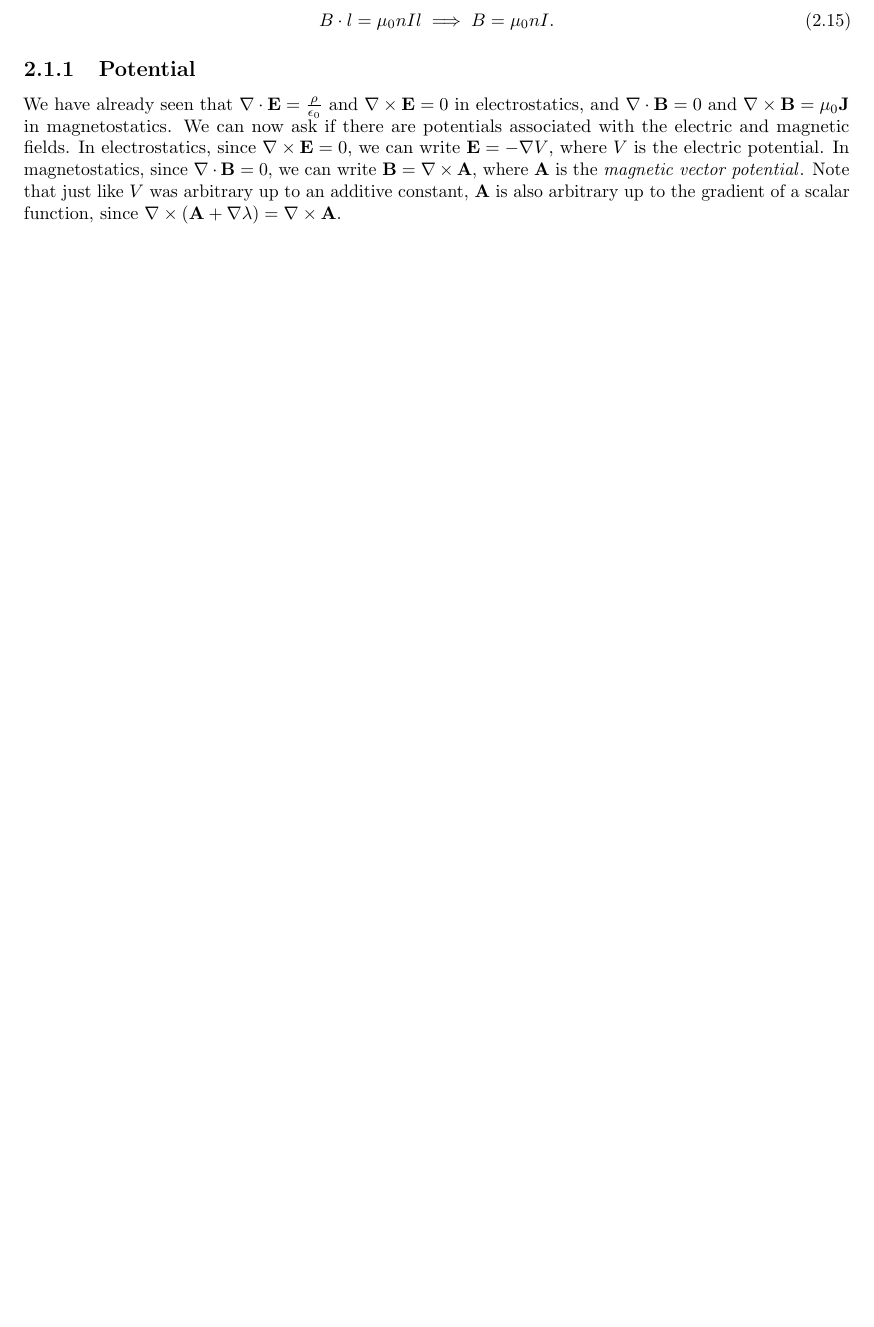
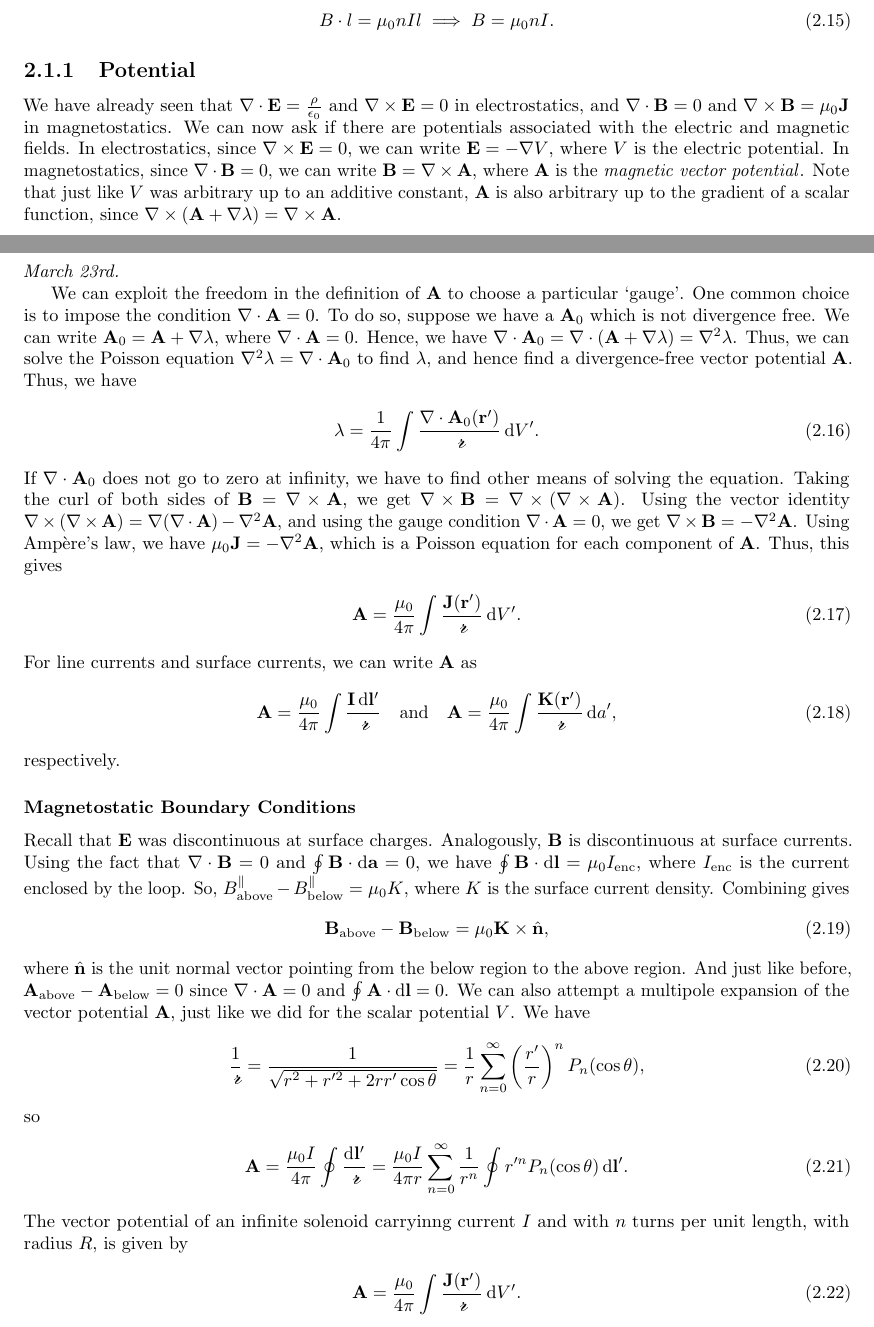
Before and after one commit to MaxMight01/ISI_Fourth_Semester, a LaTeX thesis (subjects/Electrodynamics/elec.tex, which reads subjects/Electrodynamics/chapters/ch02.tex): part of page 27 of 29 before the commit and two parts of pages 27 and 28 of 29 after it, the two joined at a grey line, cut so that both start at the same text, the shorter picture padded with empty space. The pictures show the PDF file subjects/Electrodynamics/elec.pdf that the author committed with the source.

Commit message:
ELEC, Mar 23rd

```diff
--- a/subjects/Electrodynamics/chapters/ch02.tex
+++ b/subjects/Electrodynamics/chapters/ch02.tex
@@ -85,3 +85,38 @@ B \cdot l = \mu_{0} n I l \implies B = \mu_{0} n I.
 \subsection{Potential}
 
 We have already seen that $\nabla \cdot \bv{E} = \frac{\rho}{\epsilon_{0}}$ and $\nabla \times \bv{E} = 0$ in electrostatics, and $\nabla \cdot \bv{B} = 0$ and $\nabla \times \bv{B} = \mu_{0} \bv{J}$ in magnetostatics. We can now ask if there are potentials associated with the electric and magnetic fields. In electrostatics, since $\nabla \times \bv{E} = 0$, we can write $\bv{E} = -\nabla V$, where $V$ is the electric potential. In magnetostatics, since $\nabla \cdot \bv{B} = 0$, we can write $\bv{B} = \nabla \times \bv{A}$, where $\bv{A}$ is the \eax{magnetic vector potential}. Note that just like $V$ was arbitrary up to an additive constant, $\bv{A}$ is also arbitrary up to the gradient of a scalar function, since $\nabla \times (\bv{A} + \nabla \lambda) = \nabla \times \bv{A}$.
+\\ \\
+\textit{March 23rd.}
+
+We can exploit the freedom in the definition of $\bv{A}$ to choose a particular `gauge'. One common choice is to impose the condition $\nabla \cdot \bv{A} = 0$. To do so, suppose we have a $\bv{A}_{0}$ which is not divergence free. We can write $\bv{A}_{0} = \bv{A} + \nabla \lambda$, where $\nabla \cdot \bv{A} = 0$. Hence, we have $\nabla \cdot \bv{A}_{0} = \nabla \cdot (\bv{A} + \nabla \lambda) = \nabla^{2} \lambda$. Thus, we can solve the Poisson equation $\nabla^{2} \lambda = \nabla \cdot \bv{A}_{0}$ to find $\lambda$, and hence find a divergence-free vector potential $\bv{A}$. Thus, we have
+\begin{align}
+    \lambda = \frac{1}{4 \pi} \int \frac{\nabla \cdot \bv{A}_{0}(\bv{r}')}{\curs{r}} \, \di{V}'.
+\end{align}
+If $\nabla \cdot \bv{A}_{0}$ does not go to zero at infinity, we have to find other means of solving the equation. Taking the curl of both sides of $\bv{B} = \nabla \times \bv{A}$, we get $\nabla \times \bv{B} = \nabla \times (\nabla \times \bv{A})$. Using the vector identity $\nabla \times (\nabla \times \bv{A}) = \nabla (\nabla \cdot \bv{A}) - \nabla^{2} \bv{A}$, and using the gauge condition $\nabla \cdot \bv{A} = 0$, we get $\nabla \times \bv{B} = -\nabla^{2} \bv{A}$. Using Ampère's law, we have $\mu_{0} \bv{J} = -\nabla^{2} \bv{A}$, which is a Poisson equation for each component of $\bv{A}$. Thus, this gives
+\begin{align}
+    \bv{A} = \frac{\mu_{0}}{4 \pi} \int \frac{\bv{J}(\bv{r}')}{\curs{r}} \, \di{V}'.
+\end{align}
+For line currents and surface currents, we can write $\bv{A}$ as
+\begin{align}
+    \bv{A} = \frac{\mu_{0}}{4 \pi} \int \frac{\bv{I} \, \di{\bv{l}'}}{\curs{r}} \quad \text{and} \quad \bv{A} = \frac{\mu_{0}}{4 \pi} \int \frac{\bv{K}(\bv{r}')}{\curs{r}} \, \di{a}',
+\end{align}
+respectively.
+
+\subsubsection{Magnetostatic Boundary Conditions}
+
+Recall that $\bv{E}$ was discontinuous at surface charges. Analogously, $\bv{B}$ is discontinuous at surface currents. Using the fact that $\nabla \cdot \bv{B} = 0$ and $\oint \bv{B} \cdot \di{\bv{a}} = 0$, we have $\oint \bv{B} \cdot \di{\bv{l}} = \mu_{0} I_{\text{enc}}$, where $I_{\text{enc}}$ is the current enclosed by the loop. So, $B^{\parallel}_{\text{above}} - B^{\parallel}_{\text{below}} = \mu_{0} K$, where $K$ is the surface current density. Combining gives
+\begin{align}
+    \bv{B}_{\text{above}} - \bv{B}_{\text{below}} = \mu_{0} \bv{K} \times \hat{\bv{n}},
+\end{align}
+where $\hat{\bv{n}}$ is the unit normal vector pointing from the below region to the above region. And just like before, $\bv{A}_{\text{above}} - \bv{A}_{\text{below}} = 0$ since $\nabla \cdot \bv{A} = 0$ and $\oint \bv{A} \cdot \di{\bv{l}} = 0$. We can also attempt a multipole expansion of the vector potential $\bv{A}$, just like we did for the scalar potential $V$. We have
+\begin{align}
+    \frac{1}{\curs{r}} = \frac{1}{\sqrt{r^{2}+r'^{2}+2rr'\cos \theta}} = \frac{1}{r} \sum_{n = 0}^{\infty} \left( \frac{r'}{r} \right)^{n} P_{n}(\cos \theta),
+\end{align}
+so
+\begin{align}
+    \bv{A} = \frac{\mu_{0} I}{4 \pi} \oint \frac{\di{\bv{l}'}}{\curs{r}} = \frac{\mu_{0} I}{4 \pi r} \sum_{n = 0}^{\infty} \frac{1}{r^{n}} \oint r'^{n} P_{n}(\cos \theta) \, \di{\bv{l}'}.
+\end{align}
+The vector potential of an infinite solenoid carryinng current $I$ and with $n$ turns per unit length, with radius $R$, is given by
+\begin{align}
+    \bv{A} = \frac{\mu_{0}}{4 \pi} \int \frac{\bv{J}(\bv{r}')}{\curs{r}} \, \di{V}'.
+\end{align}
```
Also changed, not shown: subjects/Electrodynamics/elec.pdf.
